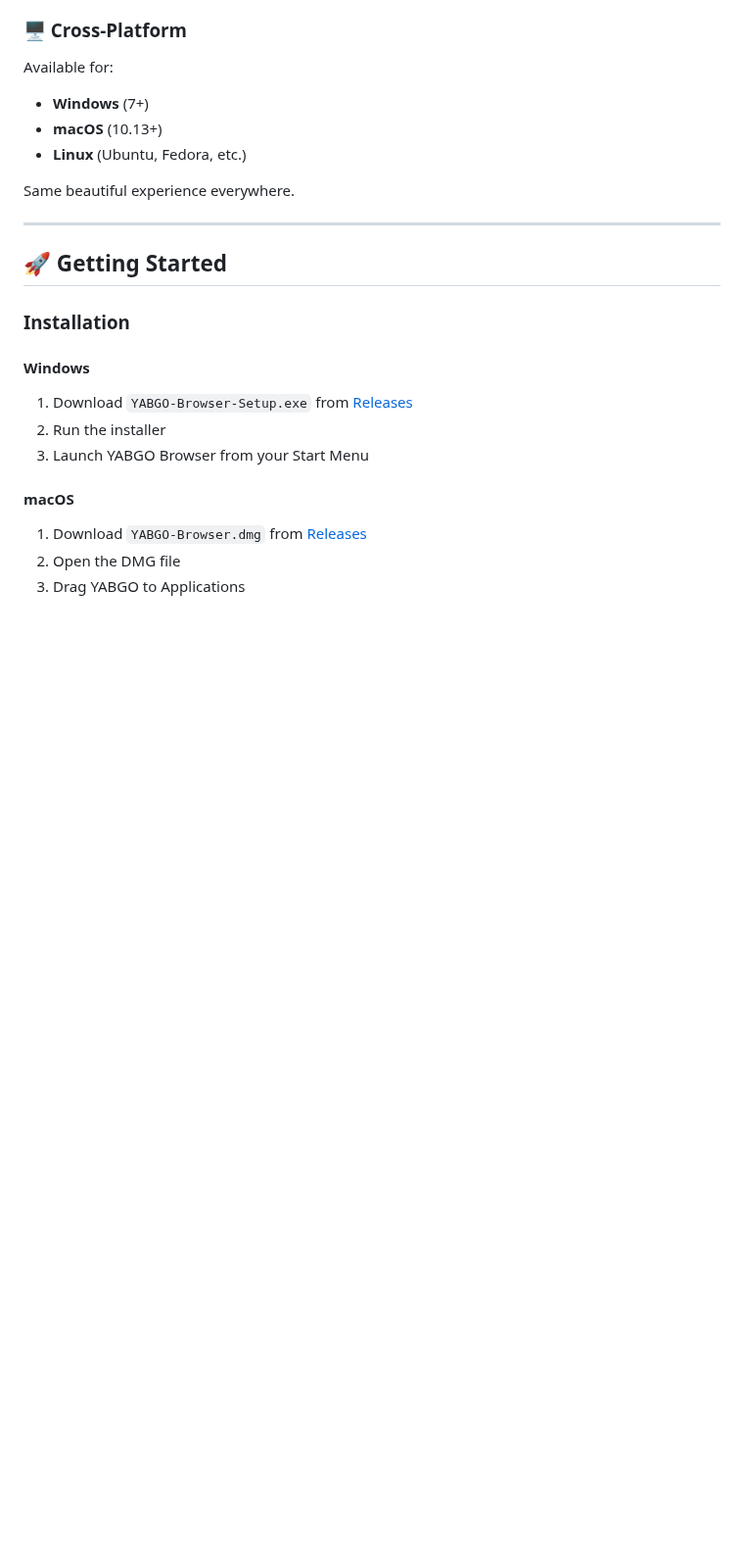
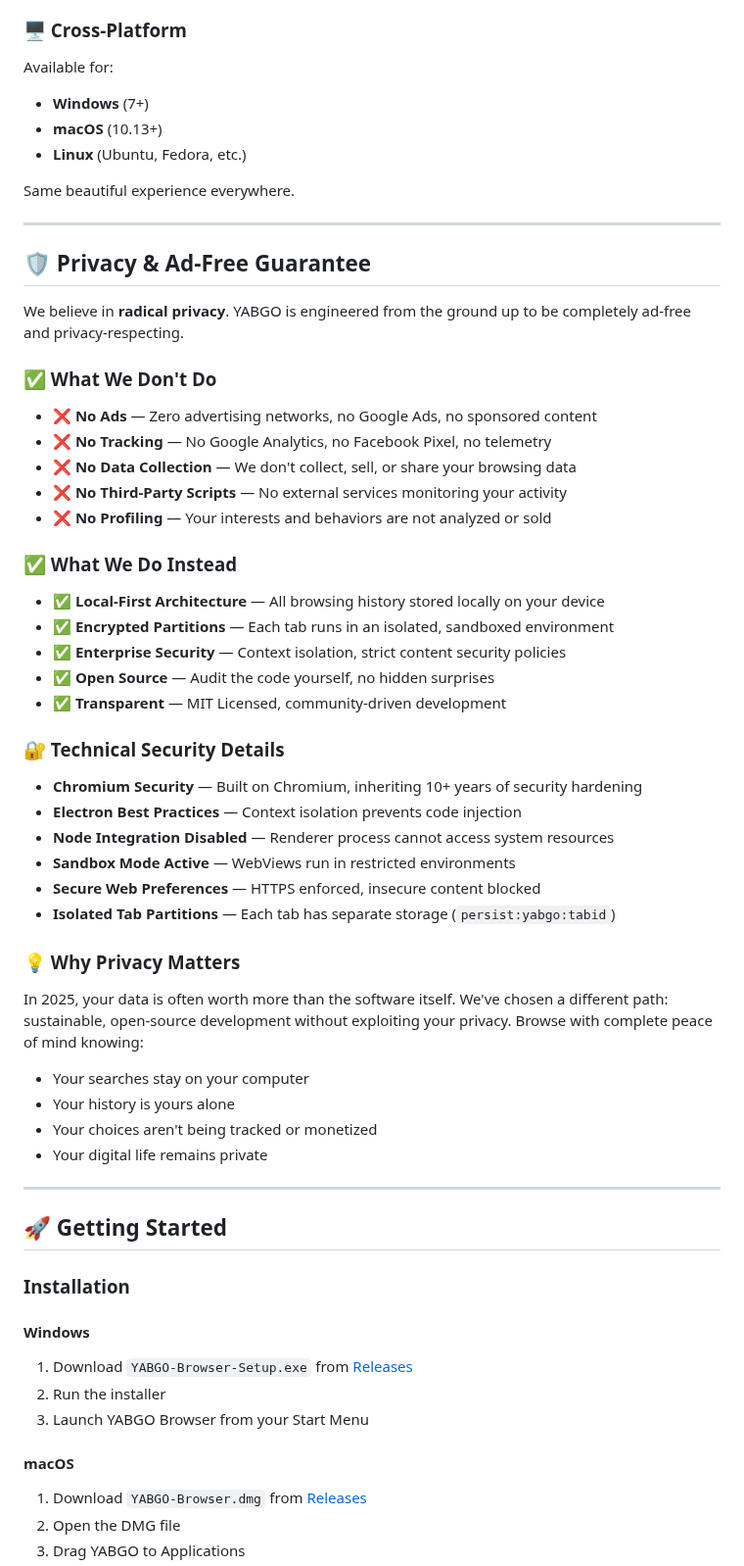
Before and after one commit to codesapienbe/yabgo-browser, a Markdown page: README.md, the part around the change. Shown at 98% size. GitHub-like rendering; blank space fills up the shorter version.

Commit message:
Add privacy and security section to README.md, detailing ad-free and data-respecting features. Highlight local-first architecture, encryption, and technical security measures to emphasize commitment to user privacy.

```diff
--- a/README.md
+++ b/README.md
@@ -49,6 +49,41 @@ Available for:
 - **Linux** (Ubuntu, Fedora, etc.)
 
 Same beautiful experience everywhere.
+
+---
+
+## 🛡️ Privacy & Ad-Free Guarantee
+
+We believe in **radical privacy**. YABGO is engineered from the ground up to be completely ad-free and privacy-respecting.
+
+### ✅ What We Don't Do
+- ❌ **No Ads** — Zero advertising networks, no Google Ads, no sponsored content
+- ❌ **No Tracking** — No Google Analytics, no Facebook Pixel, no telemetry
+- ❌ **No Data Collection** — We don't collect, sell, or share your browsing data
+- ❌ **No Third-Party Scripts** — No external services monitoring your activity
+- ❌ **No Profiling** — Your interests and behaviors are not analyzed or sold
+
+### ✅ What We Do Instead
+- ✅ **Local-First Architecture** — All browsing history stored locally on your device
+- ✅ **Encrypted Partitions** — Each tab runs in an isolated, sandboxed environment
+- ✅ **Enterprise Security** — Context isolation, strict content security policies
+- ✅ **Open Source** — Audit the code yourself, no hidden surprises
+- ✅ **Transparent** — MIT Licensed, community-driven development
+
+### 🔐 Technical Security Details
+- **Chromium Security** — Built on Chromium, inheriting 10+ years of security hardening
+- **Electron Best Practices** — Context isolation prevents code injection
+- **Node Integration Disabled** — Renderer process cannot access system resources
+- **Sandbox Mode Active** — WebViews run in restricted environments
+- **Secure Web Preferences** — HTTPS enforced, insecure content blocked
+- **Isolated Tab Partitions** — Each tab has separate storage (`persist:yabgo:tabid`)
+
+### 💡 Why Privacy Matters
+In 2025, your data is often worth more than the software itself. We've chosen a different path: sustainable, open-source development without exploiting your privacy. Browse with complete peace of mind knowing:
+- Your searches stay on your computer
+- Your history is yours alone
+- Your choices aren't being tracked or monetized
+- Your digital life remains private
 
 ---
 
```
